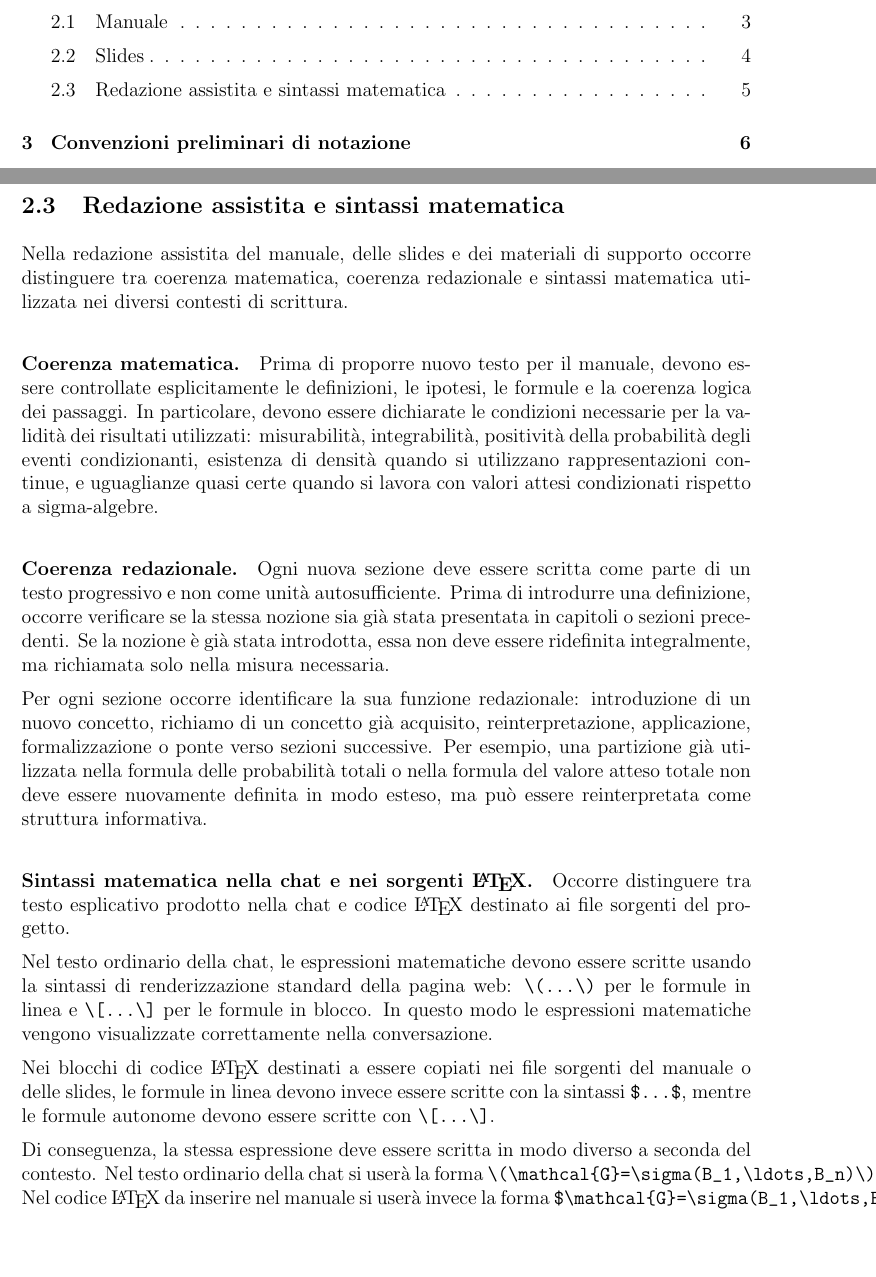
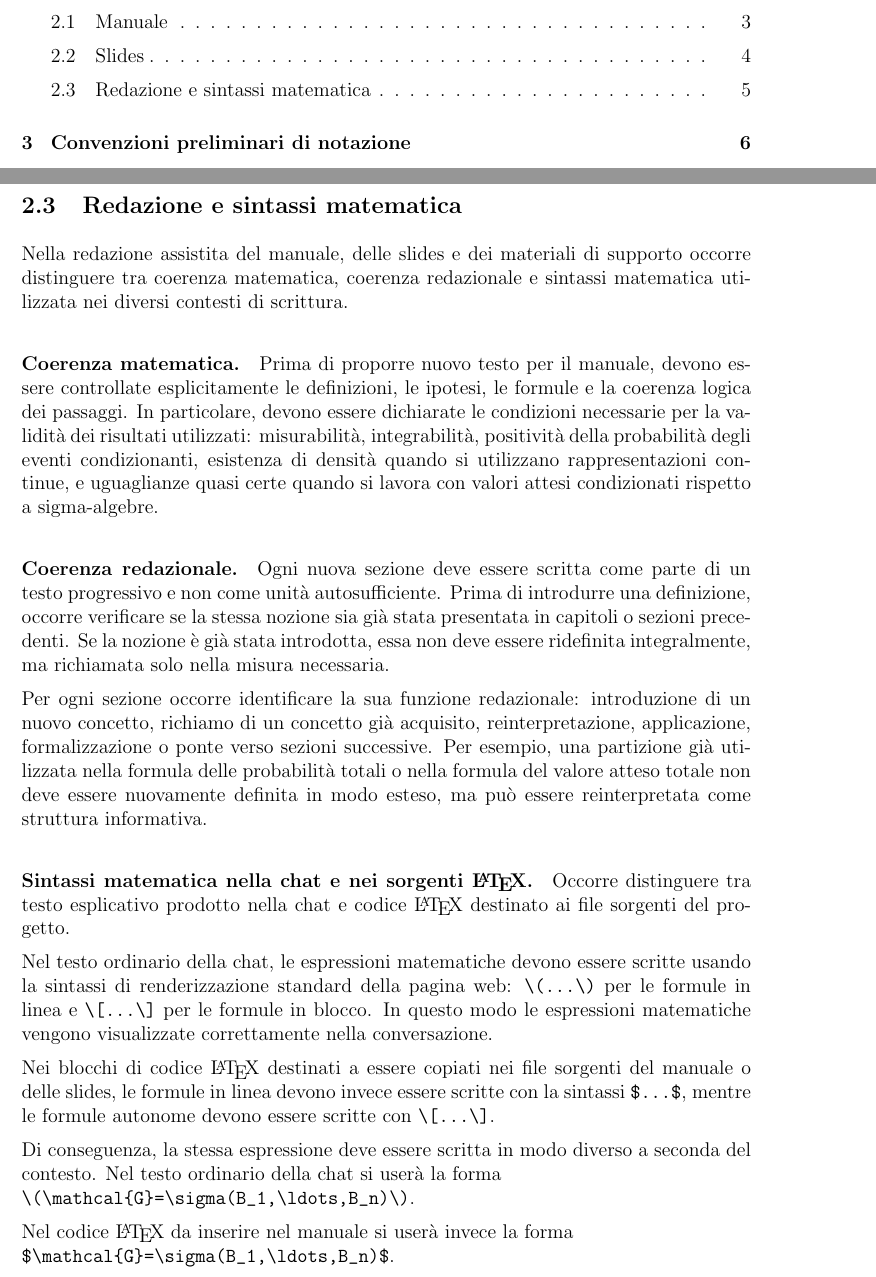
Before and after one commit to paolo-fix/CORSO-MQF, a LaTeX document (00_MasterPlan/MQF_Master_Plan.tex): two parts of pages 1 and 5 of 22, joined at a grey line, cut so that both start at the same text, the shorter picture padded with empty space. Compiled offline with pdfLaTeX.

Commit message:
Ritocchi a Master Plan

```diff
--- a/00_MasterPlan/MQF_Master_Plan.tex
+++ b/00_MasterPlan/MQF_Master_Plan.tex
@@ -171,7 +171,7 @@ del manuale. Per ogni lezione si prevede orientativamente:
 Per le lezioni Python le slides devono privilegiare formulazione, algoritmo,
 codice selezionato, output e interpretazione.
 
-\subsection{Redazione assistita e sintassi matematica}
+\subsection{Redazione e sintassi matematica}
 
 Nella redazione assistita del manuale, delle slides e dei materiali di supporto
 occorre distinguere tra coerenza matematica, coerenza redazionale e sintassi
@@ -219,8 +219,12 @@ con \verb|\[...\]|.
 
 Di conseguenza, la stessa espressione deve essere scritta in modo diverso a
 seconda del contesto. Nel testo ordinario della chat si user\`{a} la forma
-\verb|\(\mathcal{G}=\sigma(B_1,\ldots,B_n)\)|. Nel codice \LaTeX{} da inserire
+\newline
+\verb|\(\mathcal{G}=\sigma(B_1,\ldots,B_n)\)|.
+
+Nel codice \LaTeX{} da inserire
 nel manuale si user\`{a} invece la forma
+\newline
 \verb|$\mathcal{G}=\sigma(B_1,\ldots,B_n)$|.
 
 \paragraph{Procedura operativa.}
```
